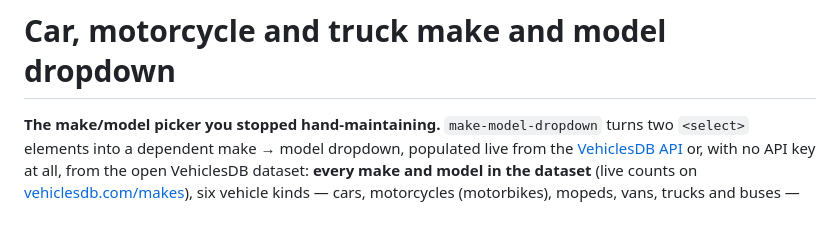
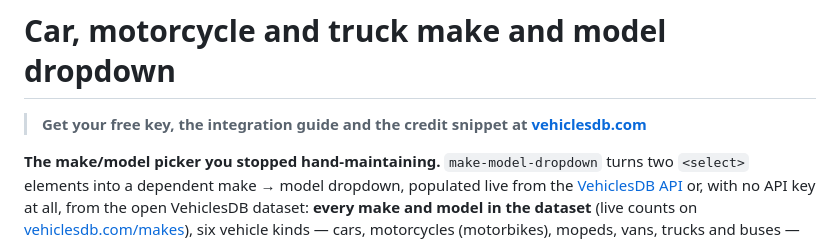
Before and after one commit to vehiclesdb/make-model-dropdown, a Markdown page: README.md, the part around the change. Drawn GitHub-style; blank space fills up the shorter version.

Commit message:
README: funnel line (free key + integration guide + credit snippet) (#13)
Co-authored-by: Claude Opus 5.5 <noreply@anthropic.com>

```diff
--- a/README.md
+++ b/README.md
@@ -1,4 +1,6 @@
 # Car, motorcycle and truck make and model dropdown
+
+> **Get your free key, the integration guide and the credit snippet at [vehiclesdb.com](https://vehiclesdb.com/users/sign_up?for=picker&cta=readme_make_model_dropdown)**
 
 **The make/model picker you stopped hand-maintaining.** `make-model-dropdown` turns two `<select>` elements into a dependent make → model dropdown, populated live from the [VehiclesDB API](https://vehiclesdb.com/api) or, with no API key at all, from the open VehiclesDB dataset: **every make and model in the dataset** (live counts on [vehiclesdb.com/makes](https://vehiclesdb.com/makes)), six vehicle kinds — cars, motorcycles (motorbikes), mopeds, vans, trucks and buses — reconciled from official national vehicle registers and refreshed monthly. One `kind` option turns the same widget into a car picker, a motorcycle picker or a truck picker.
 
```
